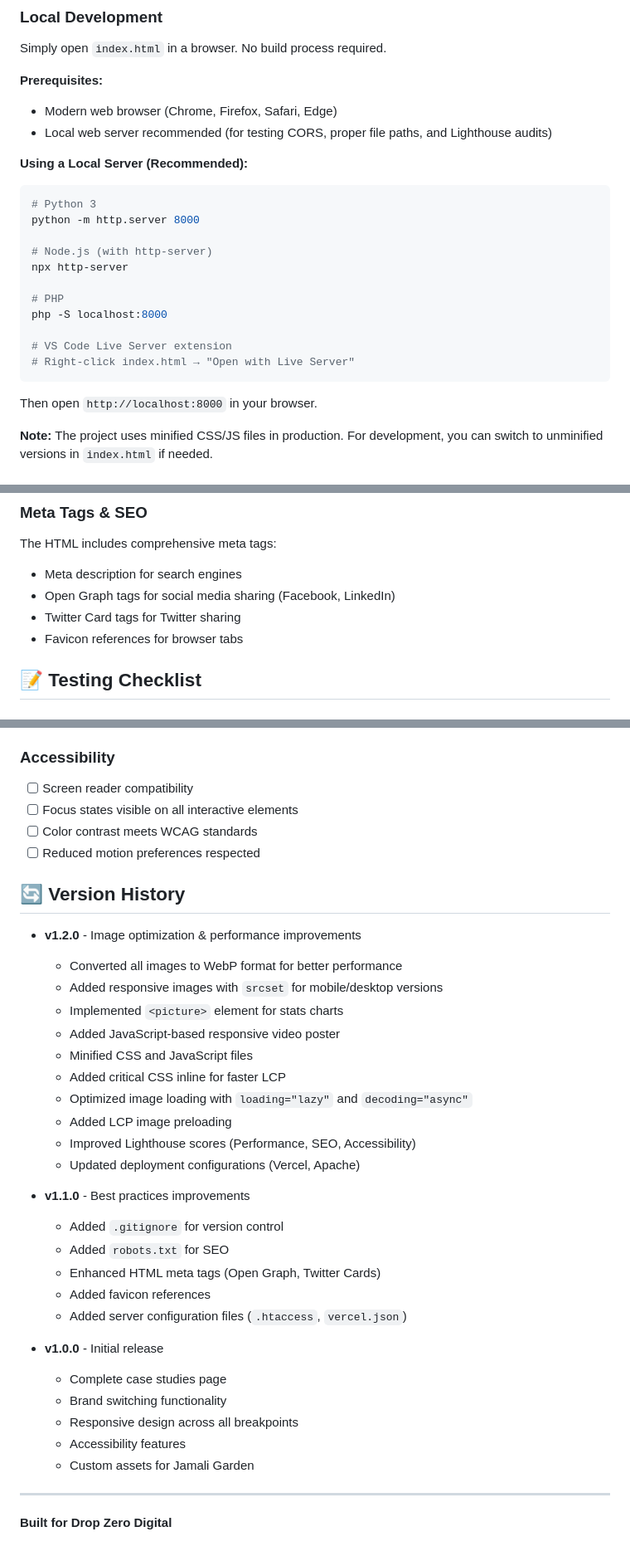
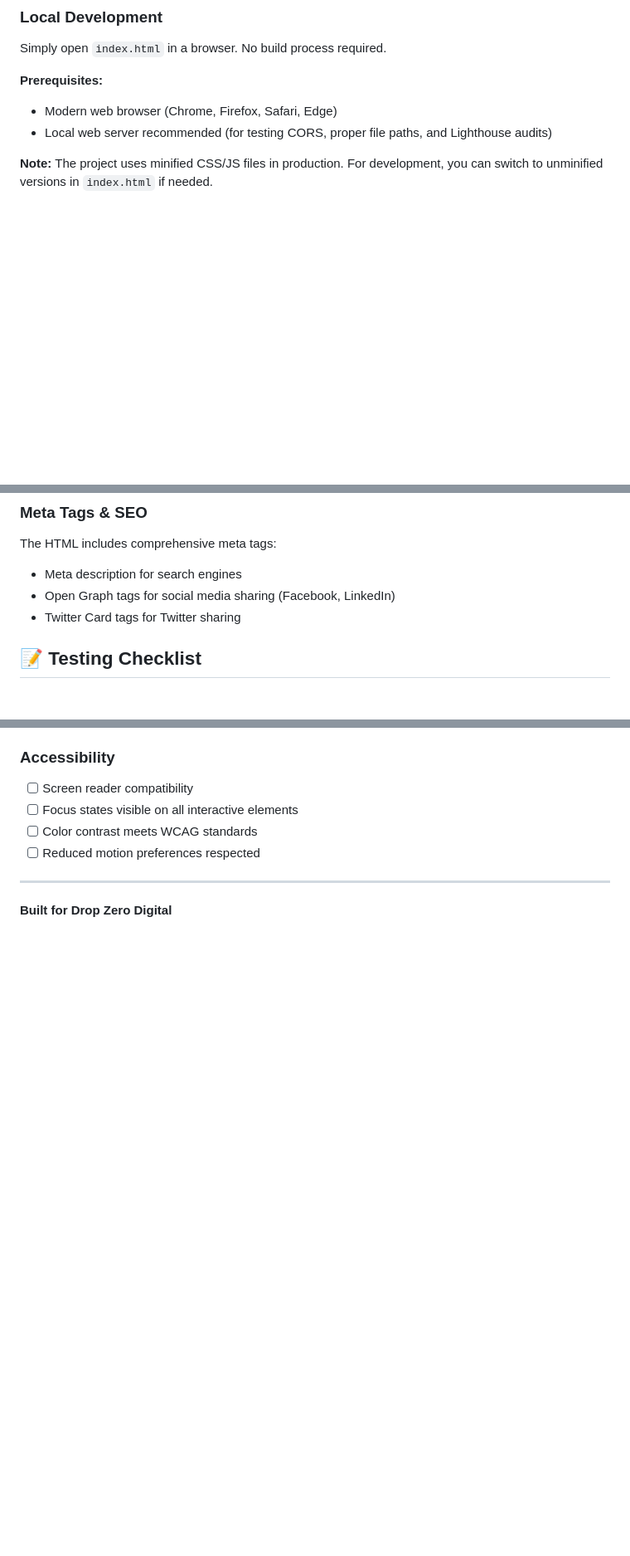
Before and after one commit to chesspamungkas/flux-and-fury-webdeveloper-paid-test, a Markdown page: README.md, 3 parts joined by grey strips. Shown: that part at 83% size. Rendered like a GitHub page; blank space fills up the shorter version.

````diff
--- a/README.md
+++ b/README.md
@@ -56,24 +56,6 @@ Simply open `index.html` in a browser. No build process required.
 
 - Modern web browser (Chrome, Firefox, Safari, Edge)
 - Local web server recommended (for testing CORS, proper file paths, and Lighthouse audits)
-
-**Using a Local Server (Recommended):**
-
-```bash
-# Python 3
-python -m http.server 8000
-
-# Node.js (with http-server)
-npx http-server
-
-# PHP
-php -S localhost:8000
-
-# VS Code Live Server extension
-# Right-click index.html → "Open with Live Server"
-```
-
-Then open `http://localhost:8000` in your browser.
 
 **Note:** The project uses minified CSS/JS files in production. For development, you can switch to unminified versions in `index.html` if needed.
 
@@ -326,7 +308,6 @@ The HTML includes comprehensive meta tags:
 - Meta description for search engines
 - Open Graph tags for social media sharing (Facebook, LinkedIn)
 - Twitter Card tags for Twitter sharing
-- Favicon references for browser tabs
 
 ## 📝 Testing Checklist
 
@@ -366,36 +347,6 @@ The HTML includes comprehensive meta tags:
 - [ ] Color contrast meets WCAG standards
 - [ ] Reduced motion preferences respected
 
-## 🔄 Version History
-
-- **v1.2.0** - Image optimization & performance improvements
-
-  - Converted all images to WebP format for better performance
-  - Added responsive images with `srcset` for mobile/desktop versions
-  - Implemented `<picture>` element for stats charts
-  - Added JavaScript-based responsive video poster
-  - Minified CSS and JavaScript files
-  - Added critical CSS inline for faster LCP
-  - Optimized image loading with `loading="lazy"` and `decoding="async"`
-  - Added LCP image preloading
-  - Improved Lighthouse scores (Performance, SEO, Accessibility)
-  - Updated deployment configurations (Vercel, Apache)
-
-- **v1.1.0** - Best practices improvements
-
-  - Added `.gitignore` for version control
-  - Added `robots.txt` for SEO
-  - Enhanced HTML meta tags (Open Graph, Twitter Cards)
-  - Added favicon references
-  - Added server configuration files (`.htaccess`, `vercel.json`)
-
-- **v1.0.0** - Initial release
-  - Complete case studies page
-  - Brand switching functionality
-  - Responsive design across all breakpoints
-  - Accessibility features
-  - Custom assets for Jamali Garden
-
 ---
 
 **Built for Drop Zero Digital**
````
